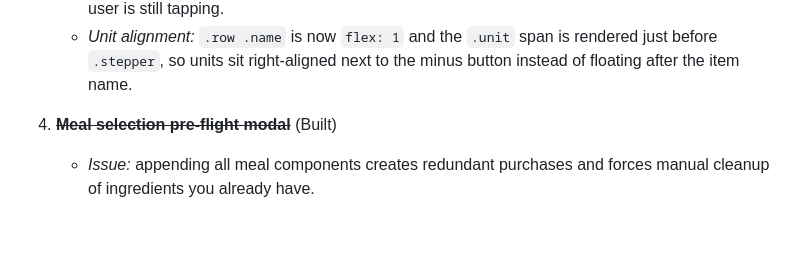
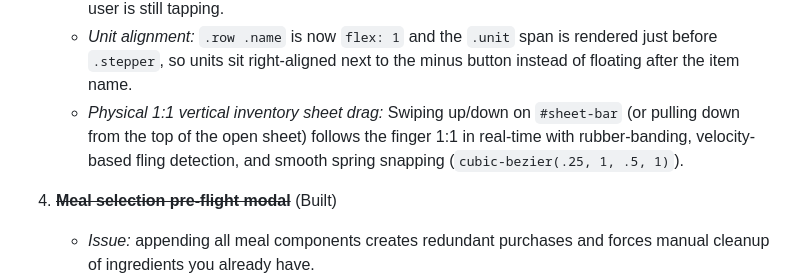
Before and after one commit to purplenerple11-byte/grocery-app, a Markdown page: HANDOFF.md, the part around the change. GitHub-like rendering; blank space fills up the shorter version.

Commit message:
HANDOFF: document physical 1:1 vertical inventory sheet drag

```diff
--- a/HANDOFF.md
+++ b/HANDOFF.md
@@ -297,6 +297,10 @@ the implementer where an item collides with existing code.
    - *Unit alignment:* `.row .name` is now `flex: 1` and the `.unit` span is
      rendered just before `.stepper`, so units sit right-aligned next to the
      minus button instead of floating after the item name.
+   - *Physical 1:1 vertical inventory sheet drag:* Swiping up/down on `#sheet-bar`
+     (or pulling down from the top of the open sheet) follows the finger 1:1 in
+     real-time with rubber-banding, velocity-based fling detection, and smooth
+     spring snapping (`cubic-bezier(.25, 1, .5, 1)`).
 
 4. ~~**Meal selection pre-flight modal**~~ (Built)
    - *Issue:* appending all meal components creates redundant purchases and forces
```
